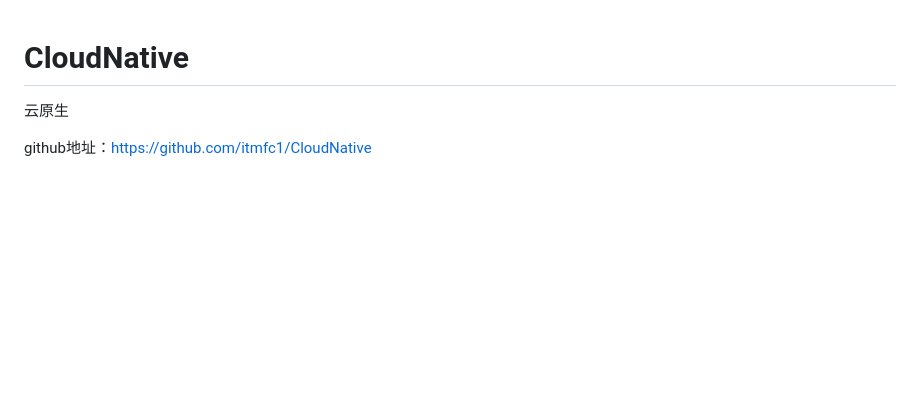
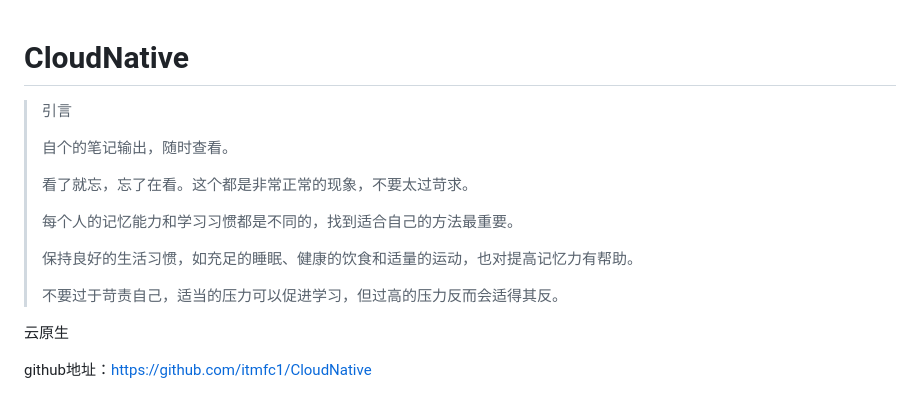
Before and after one commit to itmfc1/CloudNative, a Markdown page: README.md, the part around the change. GitHub-like rendering; blank space fills up the shorter version.

Commit message:
自个的笔记输出，随时查看。

```diff
--- a/README.md
+++ b/README.md
@@ -1,4 +1,18 @@
 # CloudNative
+
+> 引言
+>
+> 自个的笔记输出，随时查看。
+>
+> 看了就忘，忘了在看。这个都是非常正常的现象，不要太过苛求。
+>
+> 每个人的记忆能力和学习习惯都是不同的，找到适合自己的方法最重要。
+>
+> 保持良好的生活习惯，如充足的睡眠、健康的饮食和适量的运动，也对提高记忆力有帮助。
+>
+> 不要过于苛责自己，适当的压力可以促进学习，但过高的压力反而会适得其反。
+
+
 
 云原生
 
```
